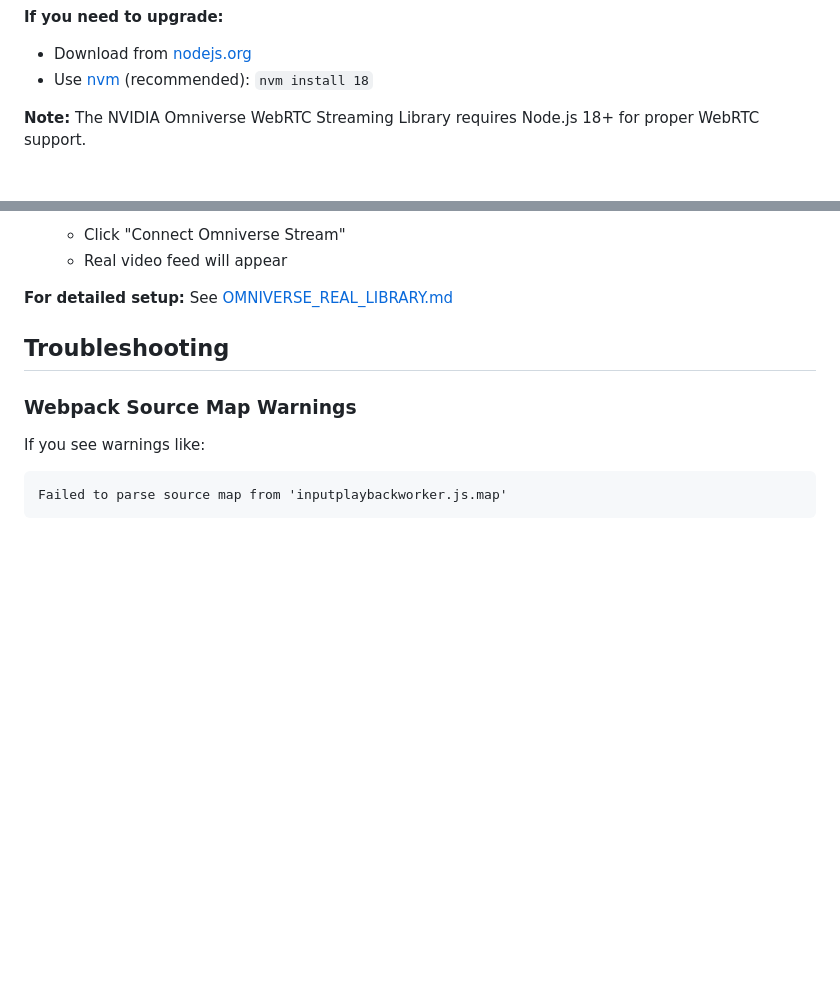
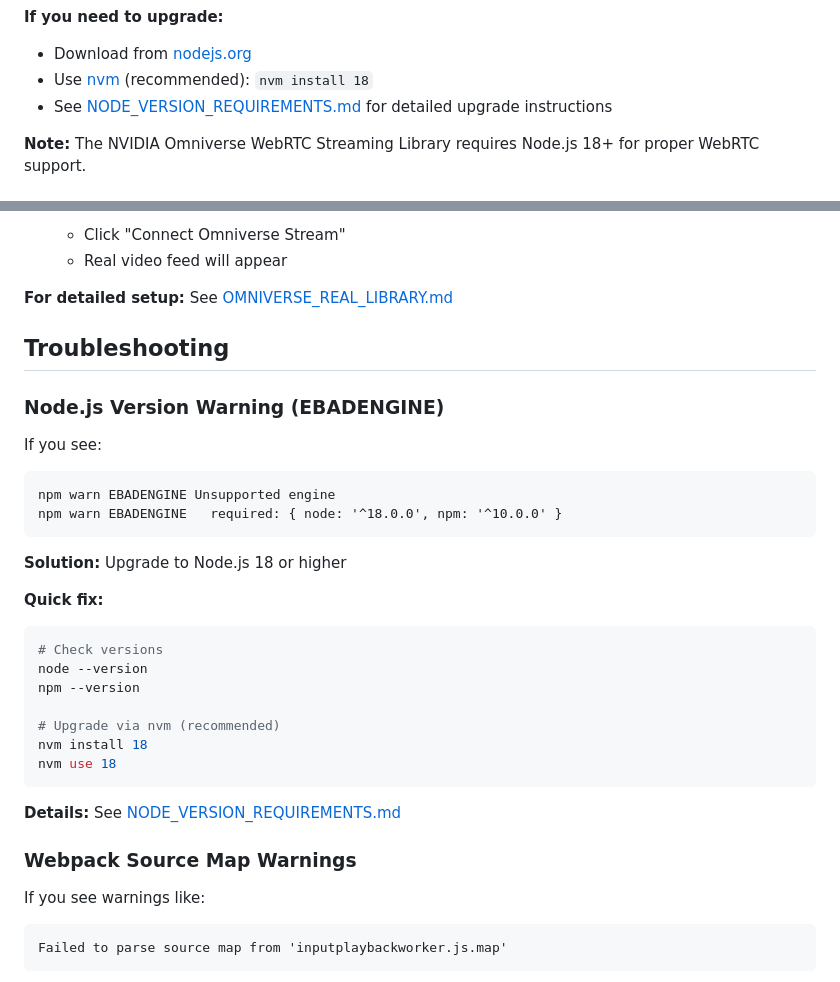
Before and after one commit to RGoharimehr/webrtc-react, a Markdown page: README.md, 2 parts joined by grey strips. Rendered like a GitHub page; blank space fills up the shorter version.

Commit message:
Add comprehensive Node.js version requirements documentation
Co-authored-by: RGoharimehr <30546234+RGoharimehr@users.noreply.github.com>

````diff
--- a/README.md
+++ b/README.md
@@ -17,6 +17,7 @@ npm --version   # Should show 10.x.x or higher
 **If you need to upgrade:**
 - Download from [nodejs.org](https://nodejs.org/)
 - Use [nvm](https://github.com/nvm-sh/nvm) (recommended): `nvm install 18`
+- See [NODE_VERSION_REQUIREMENTS.md](NODE_VERSION_REQUIREMENTS.md) for detailed upgrade instructions
 
 **Note:** The NVIDIA Omniverse WebRTC Streaming Library requires Node.js 18+ for proper WebRTC support.
 
@@ -97,6 +98,29 @@ This application uses the **REAL** NVIDIA Omniverse WebRTC Streaming Library.
 
 ## Troubleshooting
 
+### Node.js Version Warning (EBADENGINE)
+
+If you see:
+```
+npm warn EBADENGINE Unsupported engine
+npm warn EBADENGINE   required: { node: '^18.0.0', npm: '^10.0.0' }
+```
+
+**Solution:** Upgrade to Node.js 18 or higher
+
+**Quick fix:**
+```bash
+# Check versions
+node --version
+npm --version
+
+# Upgrade via nvm (recommended)
+nvm install 18
+nvm use 18
+```
+
+**Details:** See [NODE_VERSION_REQUIREMENTS.md](NODE_VERSION_REQUIREMENTS.md)
+
 ### Webpack Source Map Warnings
 
 If you see warnings like:
````
Also changed, not shown: NODE_VERSION_REQUIREMENTS.md (added, +245 -0 lines).
